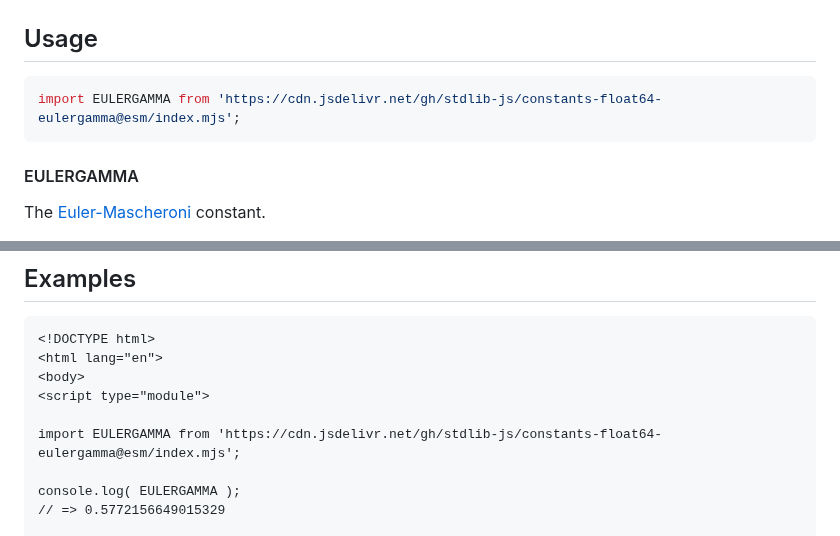
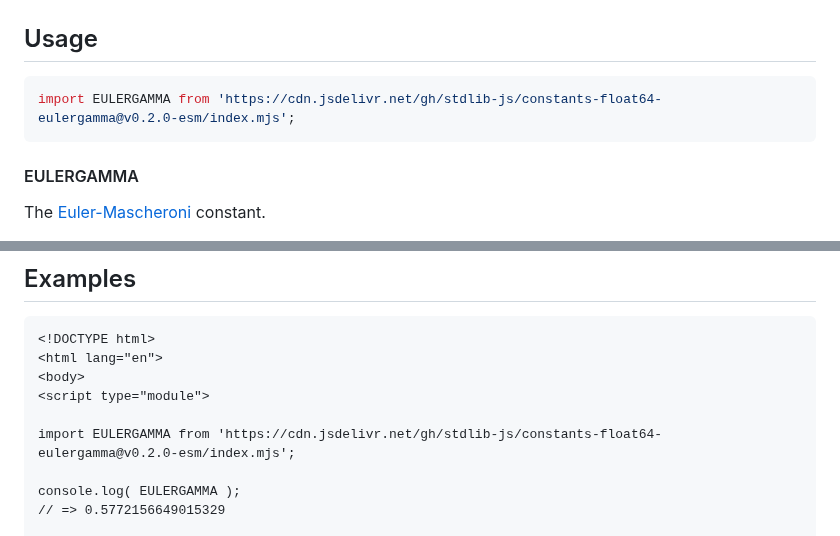
Before and after one commit to stdlib-js/constants-float64-eulergamma, a Markdown page: README.md, 2 parts joined by grey strips. GitHub-like rendering.

Commit message:
Update README.md for ESM bundle v0.2.0

````diff
--- a/README.md
+++ b/README.md
@@ -63,7 +63,7 @@ The [Euler-Mascheroni][eulergamma] constant `gamma` (also known as "Euler's cons
 ## Usage
 
 ```javascript
-import EULERGAMMA from 'https://cdn.jsdelivr.net/gh/stdlib-js/constants-float64-eulergamma@esm/index.mjs';
+import EULERGAMMA from 'https://cdn.jsdelivr.net/gh/stdlib-js/constants-float64-eulergamma@v0.2.0-esm/index.mjs';
 ```
 
 #### EULERGAMMA
@@ -93,7 +93,7 @@ var bool = ( EULERGAMMA === 0.5772156649015329 );
 <body>
 <script type="module">
 
-import EULERGAMMA from 'https://cdn.jsdelivr.net/gh/stdlib-js/constants-float64-eulergamma@esm/index.mjs';
+import EULERGAMMA from 'https://cdn.jsdelivr.net/gh/stdlib-js/constants-float64-eulergamma@v0.2.0-esm/index.mjs';
 
 console.log( EULERGAMMA );
 // => 0.5772156649015329
````
